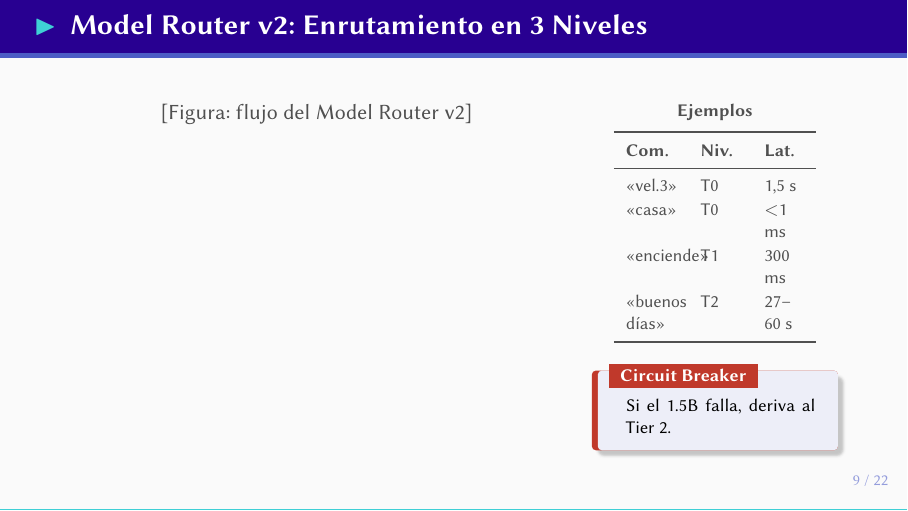
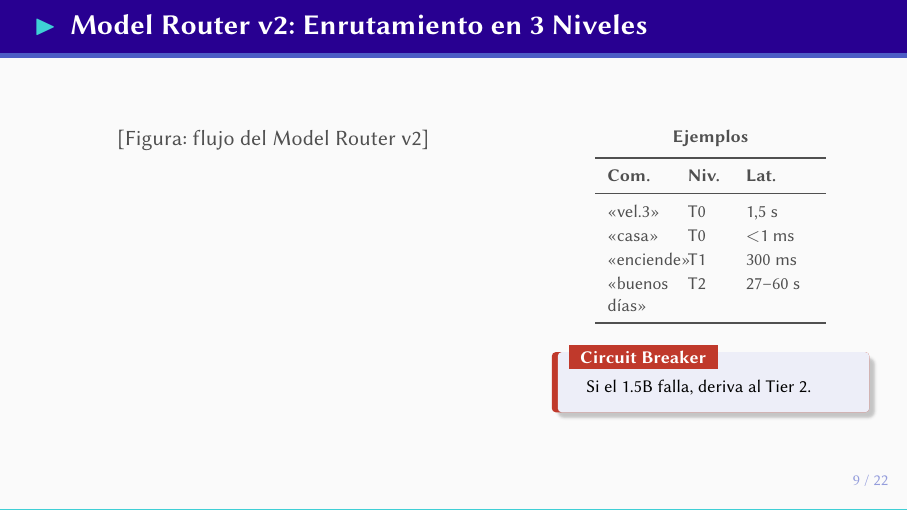
Before and after one commit to jesus212109/luxe-core-ai-public, LaTeX slides (docs/presentacion/main.tex, which reads docs/presentacion/blocks/05_sistema.tex): page 9 of 22. Compiled offline with pdfLaTeX.

Commit message:
presentacion: arreglar tabla Lat. en slide 9

```diff
--- a/docs/presentacion/blocks/05_sistema.tex
+++ b/docs/presentacion/blocks/05_sistema.tex
@@ -45,21 +45,20 @@
   \hypertarget{s:router}{}
   \sloppy
   \begin{columns}[T]
-    \column{0.03\textwidth}
-    \column{0.63\textwidth}
+    \column{0.60\textwidth}
     \centering
     \IfFileExists{figures/13_router.pdf}{%
-      \includegraphics[width=\textwidth, height=5.8cm, keepaspectratio]{figures/13_router.pdf}%
+      \includegraphics[width=\textwidth, height=5.5cm, keepaspectratio]{figures/13_router.pdf}%
     }{
       \textcolor{darkgray}{[Figura: flujo del Model Router v2]}
     }
 
-    \column{0.31\textwidth}
+    \column{0.40\textwidth}
     \centering
     \footnotesize
     \textbf{Ejemplos}\\[0.15cm]
     \renewcommand{\arraystretch}{1.1}
-    \begin{tabular}{p{0.9cm}p{0.7cm}p{0.7cm}}
+    \begin{tabular}{p{1.0cm}p{0.6cm}p{1.2cm}}
       \toprule
       \textbf{Com.} & \textbf{Niv.} & \textbf{Lat.} \\
       \midrule
@@ -75,7 +74,6 @@
       \footnotesize
       Si el 1.5B falla, deriva al Tier~2.
     \end{alertblock}
-    \column{0.03\textwidth}
   \end{columns}
 \end{frame}
 
```
Also changed, not shown: docs/presentacion/main.pdf.
